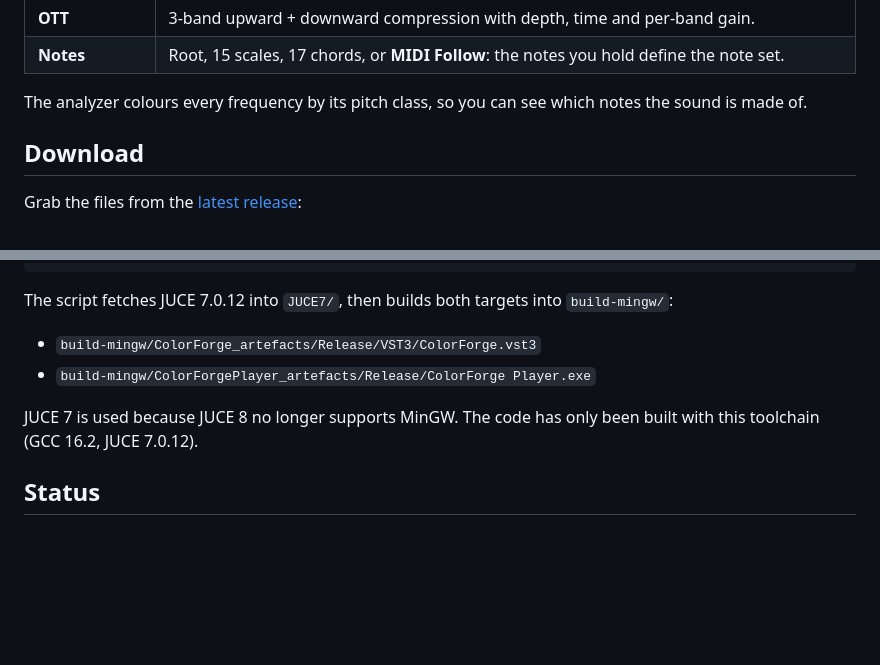
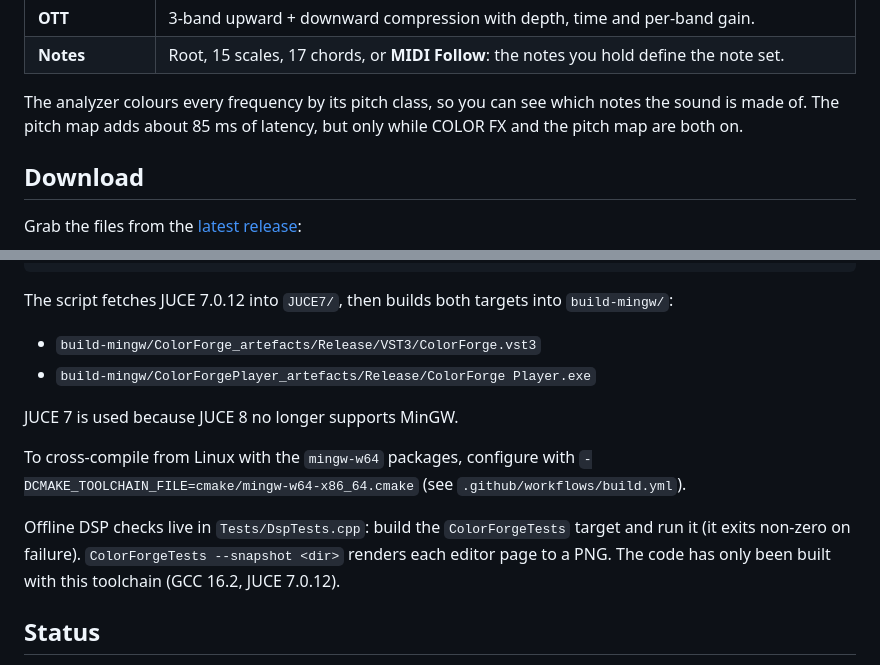
Before and after one commit to nomeaning-3336/ColorForge, a Markdown page: README.md, 2 parts joined by grey strips. Drawn GitHub-style; blank space fills up the shorter version.

```diff
--- a/README.md
+++ b/README.md
@@ -21,7 +41,7 @@ The sub (below a cutoff you choose) can bypass the whole chain so the low end st
 | **OTT** | 3-band upward + downward compression with depth, time and per-band gain. |
 | **Notes** | Root, 15 scales, 17 chords, or **MIDI Follow**: the notes you hold define the note set. |
 
-The analyzer colours every frequency by its pitch class, so you can see which notes the sound is made of.
+The analyzer colours every frequency by its pitch class, so you can see which notes the sound is made of. The pitch map adds about 85 ms of latency, but only while COLOR FX and the pitch map are both on.
 
 ## Download
 
@@ -51,7 +71,11 @@ The script fetches JUCE 7.0.12 into `JUCE7/`, then builds both targets into `bui
 - `build-mingw/ColorForge_artefacts/Release/VST3/ColorForge.vst3`
 - `build-mingw/ColorForgePlayer_artefacts/Release/ColorForge Player.exe`
 
-JUCE 7 is used because JUCE 8 no longer supports MinGW. The code has only been built with this toolchain (GCC 16.2, JUCE 7.0.12).
+JUCE 7 is used because JUCE 8 no longer supports MinGW.
+
+To cross-compile from Linux with the `mingw-w64` packages, configure with `-DCMAKE_TOOLCHAIN_FILE=cmake/mingw-w64-x86_64.cmake` (see `.github/workflows/build.yml`).
+
+Offline DSP checks live in `Tests/DspTests.cpp`: build the `ColorForgeTests` target and run it (it exits non-zero on failure). `ColorForgeTests --snapshot <dir>` renders each editor page to a PNG. The code has only been built with this toolchain (GCC 16.2, JUCE 7.0.12).
 
 ## Status
 
```
Also changed, not shown: other parts of README.md (+24 -4 lines), docs/screenshot-color.png (added), docs/screenshot-dynamics.png (added), docs/screenshot-master.png (added), docs/screenshot.png, 9 other files.
